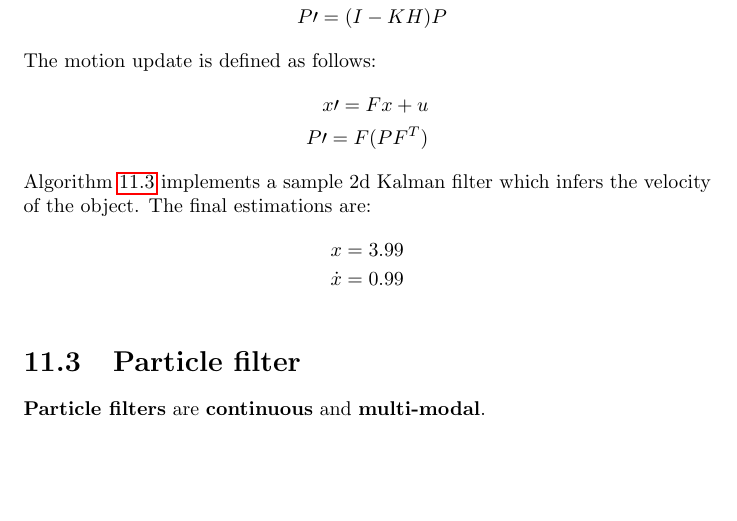
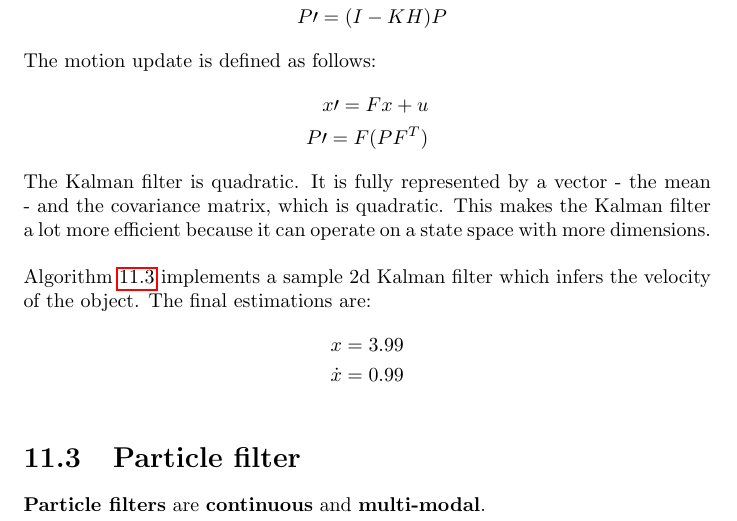
Before and after one commit to karimif/ai_notes, a LaTeX thesis (notes.tex): part of page 53 of 54, cut so that both start at the same text, the shorter picture padded with empty space. Compiled offline with pdfLaTeX.

Commit message:
Better explanation of Kalman filter complexity

```diff
--- a/notes.tex
+++ b/notes.tex
@@ -2046,6 +2046,8 @@ x\prime = Fx + u \\
 P\prime = F(PF^T)
 \end{align*}
 
+The Kalman filter is quadratic. It is fully represented by a vector - the mean - and the covariance matrix, which is quadratic. This makes the Kalman filter a lot more efficient because it can operate on a state space with more dimensions. \\
+
 Algorithm~\ref{ref:2dkalmanfilterpython} implements a sample 2d Kalman filter which infers the velocity of the object. The final estimations are:
 \begin{align*}
 x = 3.99 \\
```
